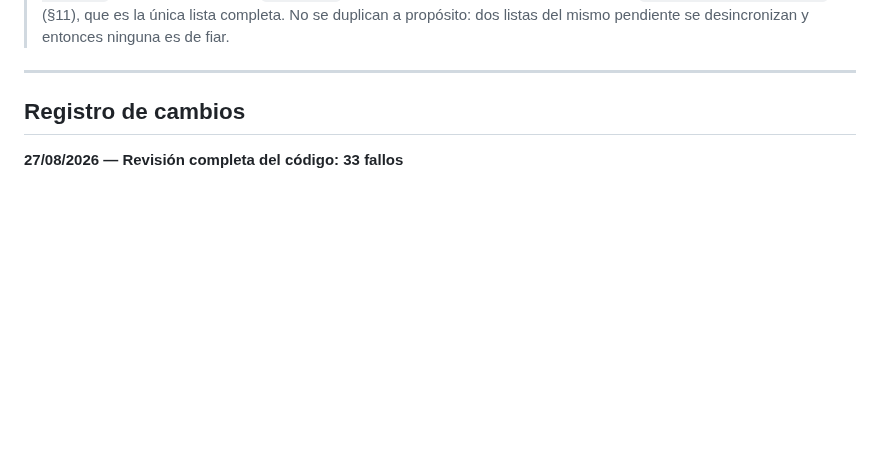
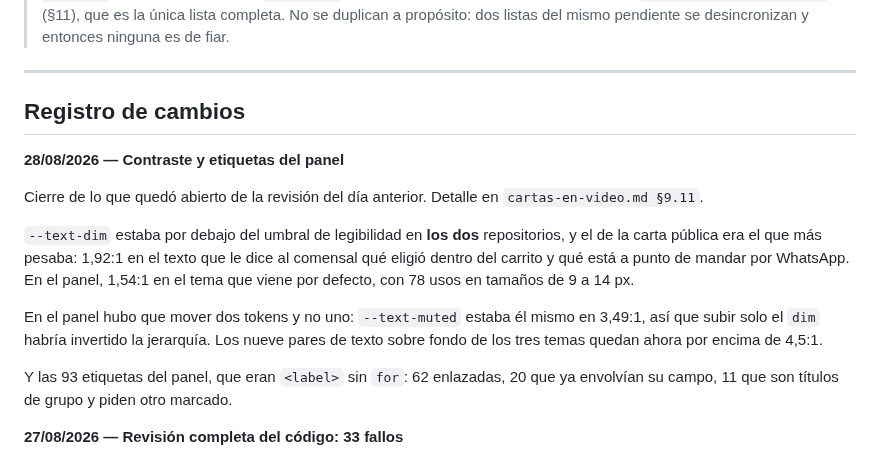
Before and after one commit to jotarodriguezv/adminmenus_restaurantes, a Markdown page: docs/servidor.md, the part around the change. GitHub-like rendering; blank space fills up the shorter version.

Commit message:
Update change log with recent panel adjustments
Added change log entry for contrast and labels adjustments in the panel, detailing improvements in text readability and label associations.

```diff
--- a/docs/servidor.md
+++ b/docs/servidor.md
@@ -280,6 +280,24 @@ Recogidas por haberlas sufrido:
 
 ## Registro de cambios
 
+**28/08/2026 — Contraste y etiquetas del panel**
+
+Cierre de lo que quedó abierto de la revisión del día anterior. Detalle en
+`cartas-en-video.md §9.11`.
+
+`--text-dim` estaba por debajo del umbral de legibilidad en **los dos**
+repositorios, y el de la carta pública era el que más pesaba: 1,92:1 en el texto
+que le dice al comensal qué eligió dentro del carrito y qué está a punto de
+mandar por WhatsApp. En el panel, 1,54:1 en el tema que viene por defecto, con
+78 usos en tamaños de 9 a 14 px.
+
+En el panel hubo que mover dos tokens y no uno: `--text-muted` estaba él mismo
+en 3,49:1, así que subir solo el `dim` habría invertido la jerarquía. Los nueve
+pares de texto sobre fondo de los tres temas quedan ahora por encima de 4,5:1.
+
+Y las 93 etiquetas del panel, que eran `<label>` sin `for`: 62 enlazadas, 20 que
+ya envolvían su campo, 11 que son títulos de grupo y piden otro marcado.
+
 **27/08/2026 — Revisión completa del código: 33 fallos**
 
 Repaso de los dos repositorios contra el esquema real de Supabase. No salió de
```
